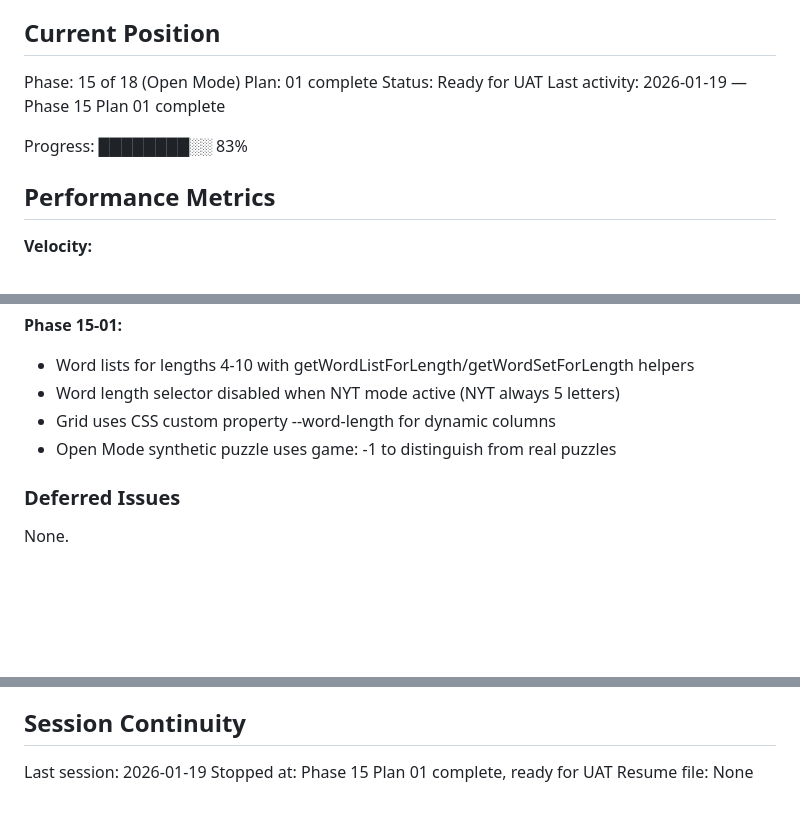
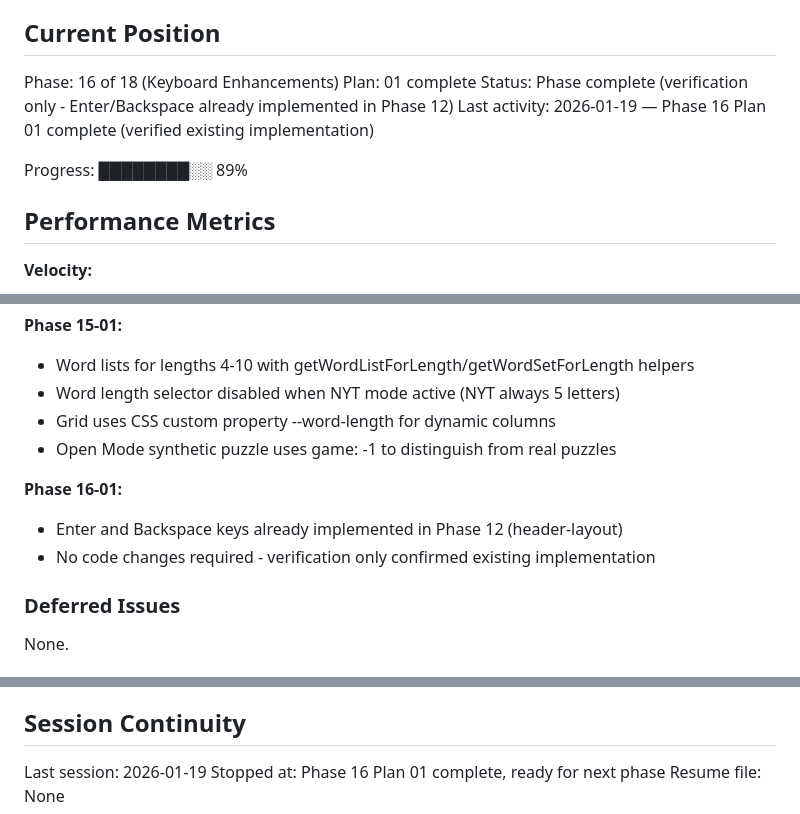
Before and after one commit to rodolfosb/wordleHelper, a Markdown page: .planning/STATE.md, 3 parts joined by grey strips. Drawn GitHub-style; blank space fills up the shorter version.

Commit message:
docs(16): verify Enter/Backspace keys already implemented in Phase 12
Phase 16 requirements for keyboard enhancements were already satisfied
by Phase 12 (header-layout). Verification confirmed:
- Enter key on left side of bottom keyboard row
- Backspace key on right side with SVG delete icon
- Click handlers forwarding key presses to GuessGrid
- .key-action CSS styling for wider action keys

No code changes required - verification only.

Co-Authored-By: Claude Opus 4.5 <noreply@anthropic.com>

```diff
--- a/.planning/STATE.md
+++ b/.planning/STATE.md
@@ -9,12 +9,12 @@ See: .planning/PROJECT.md (updated 2026-01-16)
 
 ## Current Position
 
-Phase: 15 of 18 (Open Mode)
+Phase: 16 of 18 (Keyboard Enhancements)
 Plan: 01 complete
-Status: Ready for UAT
-Last activity: 2026-01-19 — Phase 15 Plan 01 complete
+Status: Phase complete (verification only - Enter/Backspace already implemented in Phase 12)
+Last activity: 2026-01-19 — Phase 16 Plan 01 complete (verified existing implementation)
 
-Progress: ████████░░ 83%
+Progress: ████████░░ 89%
 
 ## Performance Metrics
 
@@ -63,6 +63,10 @@ See milestone archives for historical decisions:
 - Grid uses CSS custom property --word-length for dynamic columns
 - Open Mode synthetic puzzle uses game: -1 to distinguish from real puzzles
 
+**Phase 16-01:**
+- Enter and Backspace keys already implemented in Phase 12 (header-layout)
+- No code changes required - verification only confirmed existing implementation
+
 ### Deferred Issues
 
 None.
@@ -88,5 +92,5 @@ None.
 ## Session Continuity
 
 Last session: 2026-01-19
-Stopped at: Phase 15 Plan 01 complete, ready for UAT
+Stopped at: Phase 16 Plan 01 complete, ready for next phase
 Resume file: None
```
Also changed, not shown: 1 other file.
